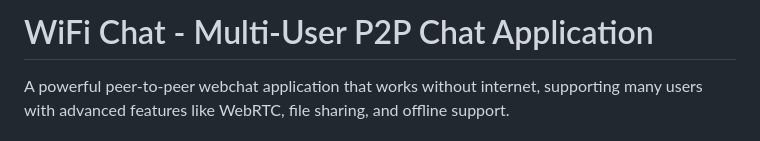
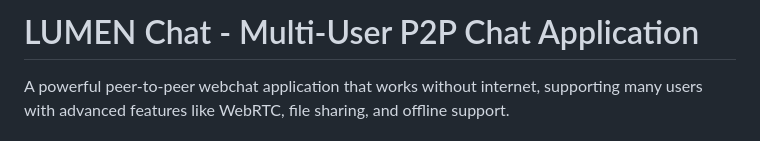
Before and after one commit to Lelouch0203/Lumen, a Markdown page: README.md, the part around the change. Drawn GitHub-style.

```diff
--- a/README.md
+++ b/README.md
@@ -1,4 +1,4 @@
-# WiFi Chat - Multi-User P2P Chat Application
+# LUMEN Chat - Multi-User P2P Chat Application
 
 A powerful peer-to-peer webchat application that works without internet, supporting many users with advanced features like WebRTC, file sharing, and offline support.
 
```
